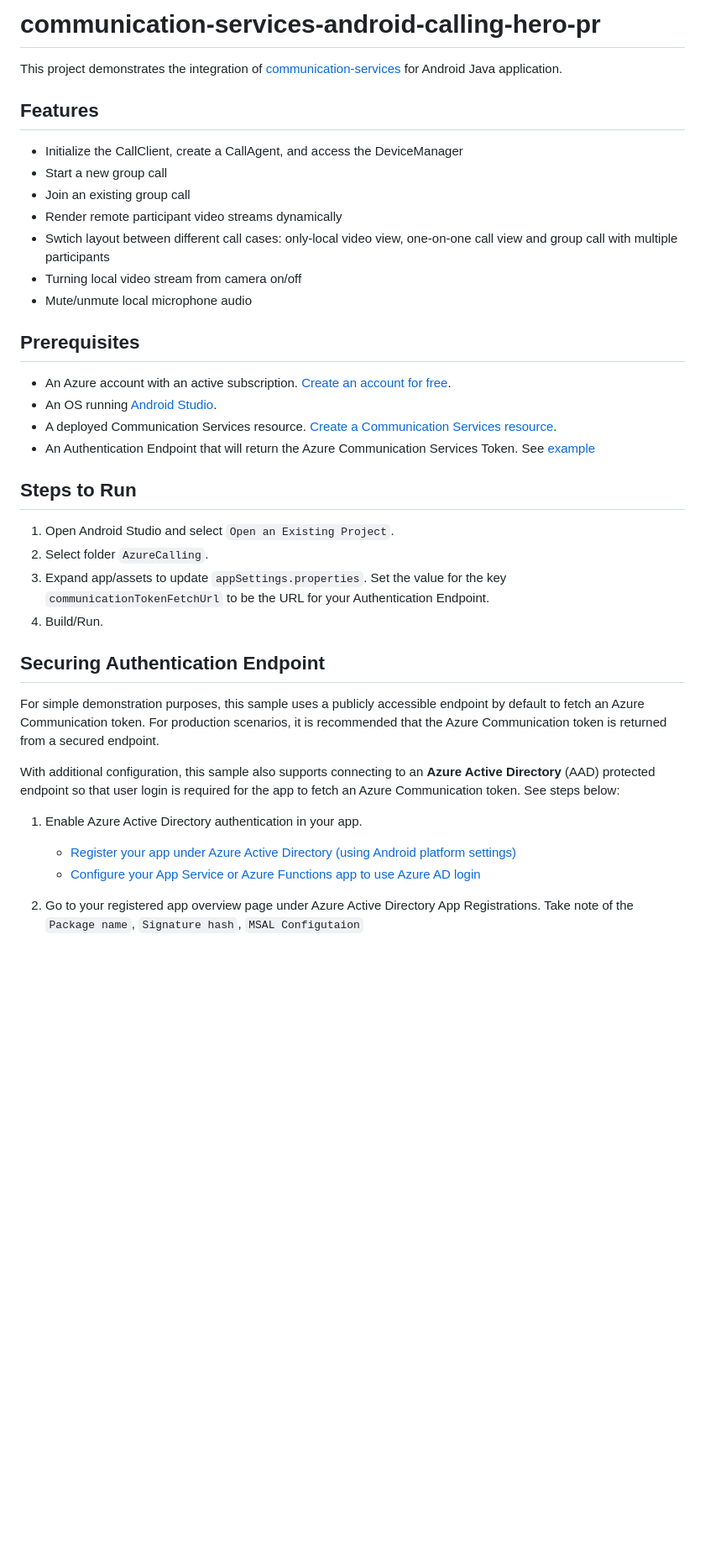
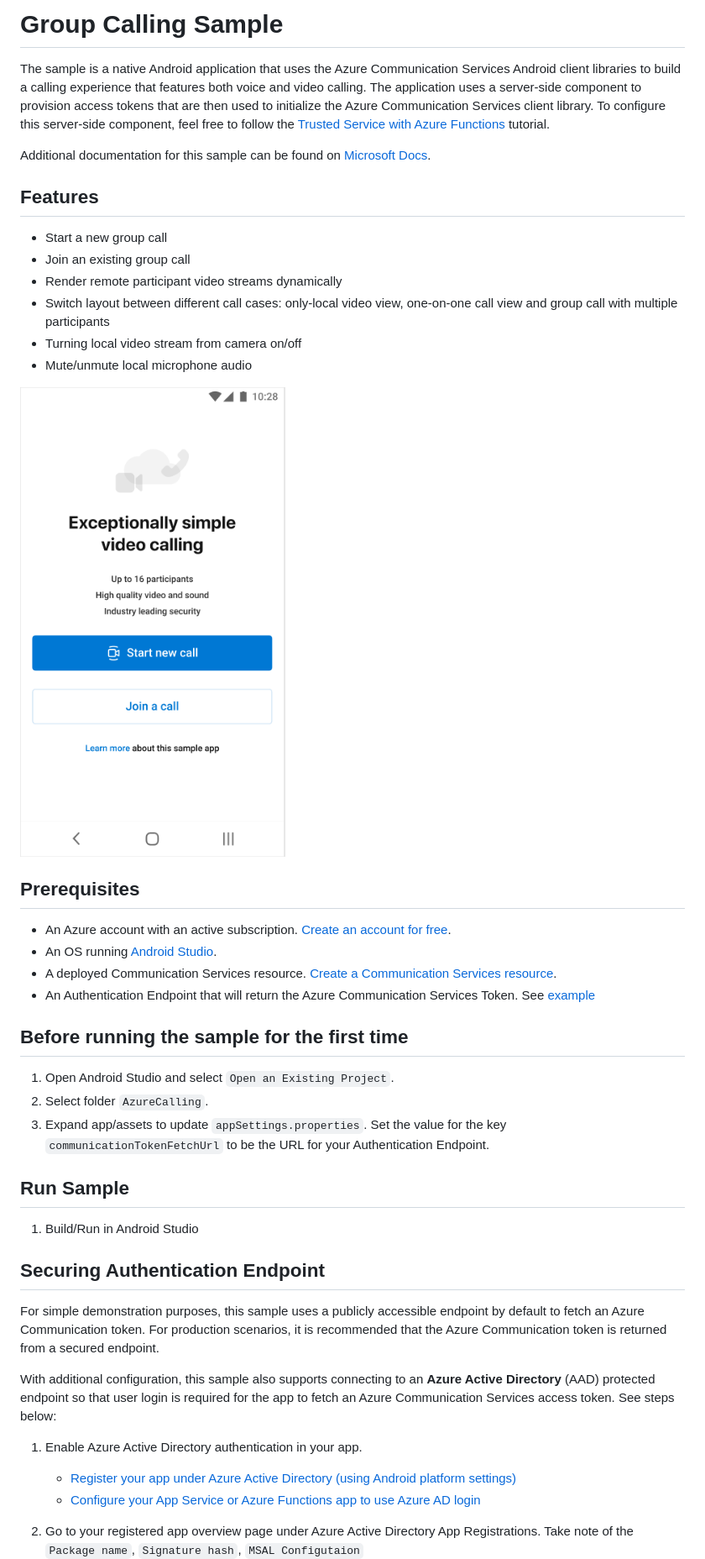
Before and after one commit to Azure-Samples/communication-services-android-calling-hero, a Markdown page: README.md, the part around one of its changes. Shown at 84% size. Rendered like a GitHub page; pictures changed too: docs/images/landing-page-android.png (added); blank space fills up the shorter version.

```diff
--- a/README.md
+++ b/README.md
@@ -1,16 +1,19 @@
-# communication-services-android-calling-hero-pr
+# Group Calling Sample
 
-This project demonstrates the integration of [communication-services](https://docs.microsoft.com/en-us/azure/communication-services/quickstarts/voice-video-calling/calling-client-samples?pivots=platform-android) for Android Java application.
+The sample is a native Android application that uses the Azure Communication Services Android client libraries to build a calling experience that features both voice and video calling. The application uses a server-side component to provision access tokens that are then used to initialize the Azure Communication Services client library. To configure this server-side component, feel free to follow the [Trusted Service with Azure Functions](../../tutorials/trusted-service-tutorial.md) tutorial.
+
+Additional documentation for this sample can be found on [Microsoft Docs](https://docs.microsoft.com/en-us/azure/communication-services/samples/calling-hero-sample?pivots=platform-android).
 
 ## Features
 
-- Initialize the CallClient, create a CallAgent, and access the DeviceManager
 - Start a new group call
 - Join an existing group call
 - Render remote participant video streams dynamically
-- Swtich layout between different call cases: only-local video view, one-on-one call view and group call with multiple participants
+- Switch layout between different call cases: only-local video view, one-on-one call view and group call with multiple participants
 - Turning local video stream from camera on/off
 - Mute/unmute local microphone audio
+
+![Homepage](./docs/images/landing-page-android.png)
 
 ## Prerequisites
 
@@ -21,15 +24,18 @@ This project demonstrates the integration of [communication-services](https://do
 
-## Steps to Run
+## Before running the sample for the first time
 
 1. Open Android Studio and select `Open an Existing Project`.
 2. Select folder `AzureCalling`.
 3. Expand app/assets to update `appSettings.properties`. Set the value for the key `communicationTokenFetchUrl` to be the URL for your Authentication Endpoint.
-4. Build/Run.
+
+## Run Sample
+
+1. Build/Run in Android Studio
 
 ## Securing Authentication Endpoint
 
 For simple demonstration purposes, this sample uses a publicly accessible endpoint by default to fetch an Azure Communication token. For production scenarios, it is recommended that the Azure Communication token is returned from a secured endpoint.
 
-With additional configuration, this sample also supports connecting to an **Azure Active Directory** (AAD) protected endpoint so that user login is required for the app to fetch an Azure Communication token. See steps below:
+With additional configuration, this sample also supports connecting to an **Azure Active Directory** (AAD) protected endpoint so that user login is required for the app to fetch an Azure Communication Services access token. See steps below:
 
 1. Enable Azure Active Directory authentication in your app.
```
Also changed, not shown: other parts of README.md (+15 -7 lines), 1 other file.
